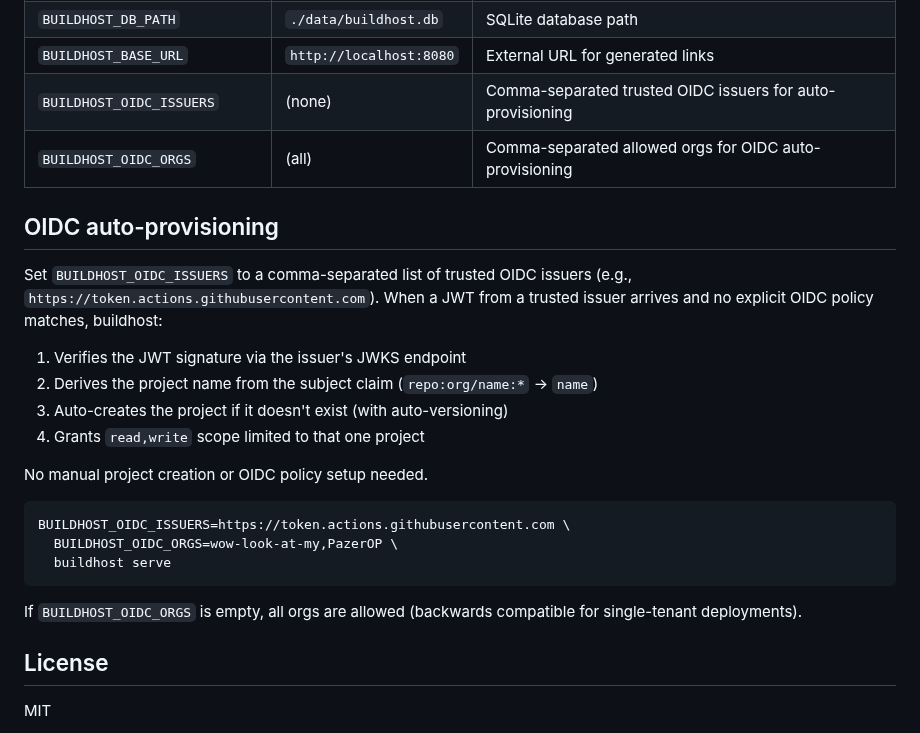
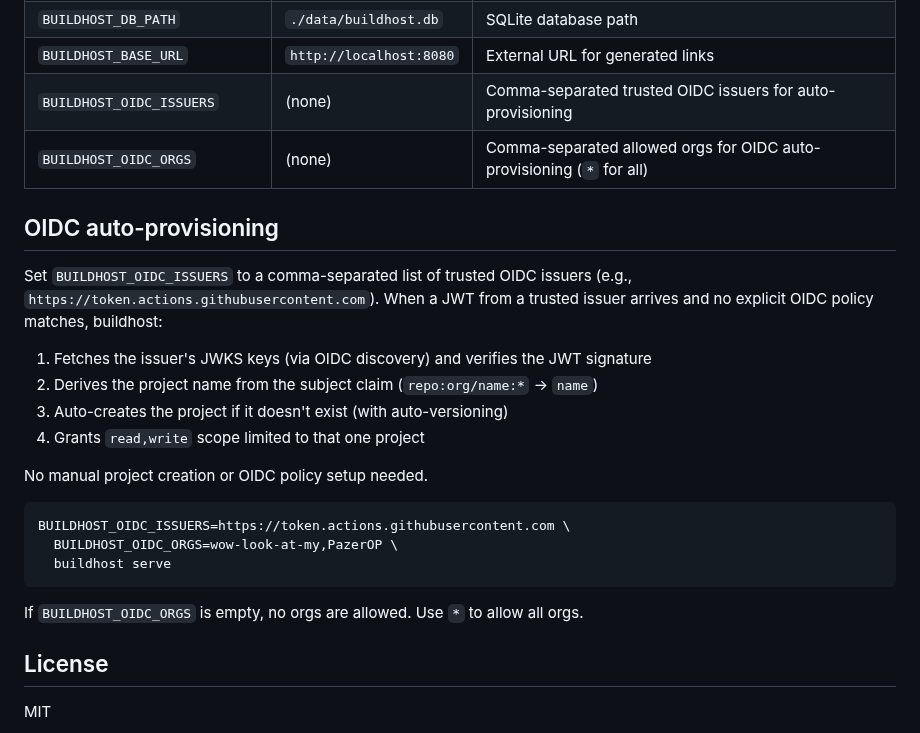
Before and after one commit to wow-look-at-my/buildhost, a Markdown page: README.md, the part around the change. GitHub-like rendering.

Commit message:
Fix incorrect OIDC docs: verification requires fetching keys from issuer
- README: OIDC_ORGS default is (none), not (all); document * wildcard
- README: clarify that JWKS keys are fetched from the issuer, not local
- CLAUDE.md: same correction for OIDC description

````diff
--- a/README.md
+++ b/README.md
@@ -123,13 +123,13 @@ Environment variables:
 | `BUILDHOST_DB_PATH` | `./data/buildhost.db` | SQLite database path |
 | `BUILDHOST_BASE_URL` | `http://localhost:8080` | External URL for generated links |
 | `BUILDHOST_OIDC_ISSUERS` | (none) | Comma-separated trusted OIDC issuers for auto-provisioning |
-| `BUILDHOST_OIDC_ORGS` | (all) | Comma-separated allowed orgs for OIDC auto-provisioning |
+| `BUILDHOST_OIDC_ORGS` | (none) | Comma-separated allowed orgs for OIDC auto-provisioning (`*` for all) |
 
 ## OIDC auto-provisioning
 
 Set `BUILDHOST_OIDC_ISSUERS` to a comma-separated list of trusted OIDC issuers (e.g., `https://token.actions.githubusercontent.com`). When a JWT from a trusted issuer arrives and no explicit OIDC policy matches, buildhost:
 
-1. Verifies the JWT signature via the issuer's JWKS endpoint
+1. Fetches the issuer's JWKS keys (via OIDC discovery) and verifies the JWT signature
 2. Derives the project name from the subject claim (`repo:org/name:*` -> `name`)
 3. Auto-creates the project if it doesn't exist (with auto-versioning)
 4. Grants `read,write` scope limited to that one project
@@ -142,7 +142,7 @@ BUILDHOST_OIDC_ISSUERS=https://token.actions.githubusercontent.com \
   buildhost serve
 ```
 
-If `BUILDHOST_OIDC_ORGS` is empty, all orgs are allowed (backwards compatible for single-tenant deployments).
+If `BUILDHOST_OIDC_ORGS` is empty, no orgs are allowed. Use `*` to allow all orgs.
 
 ## License
 
````
Also changed, not shown: CLAUDE.md (+1 -1 lines).
